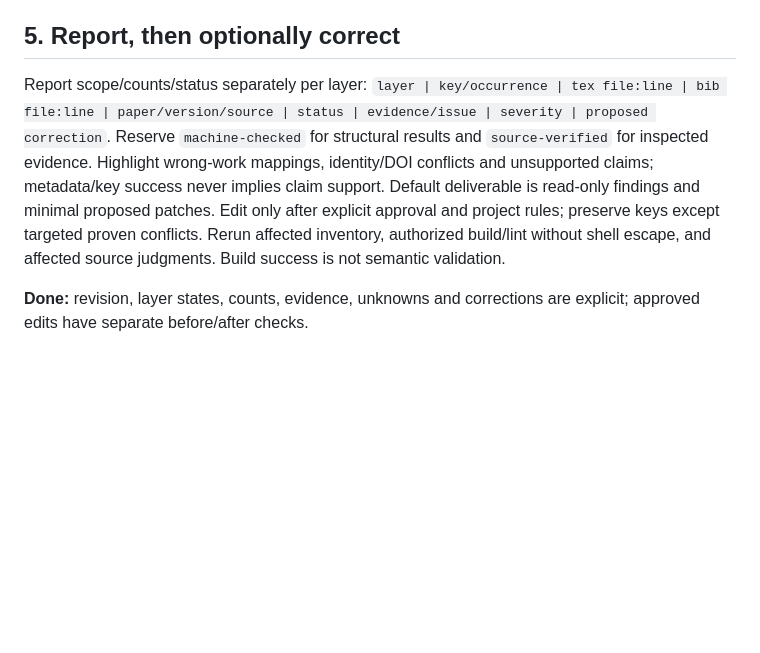
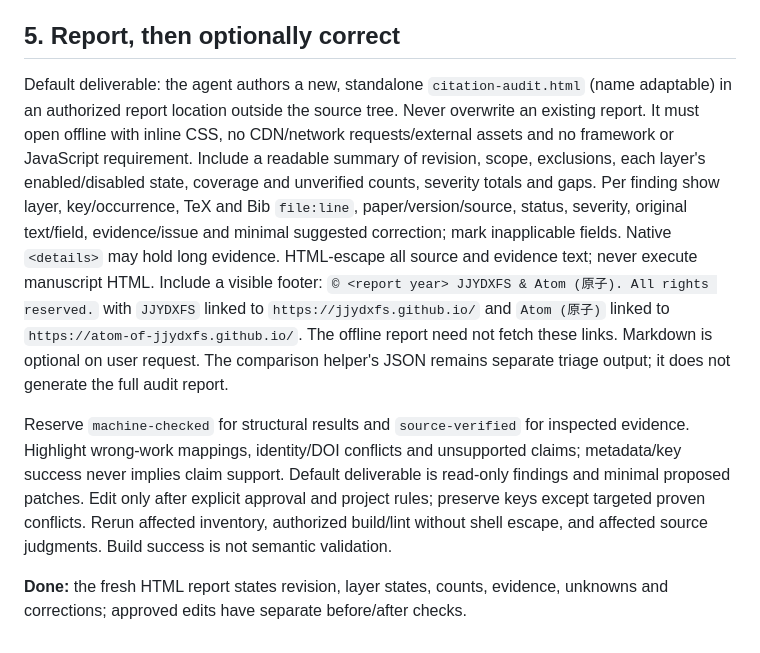
Before and after one commit to JJYDXFS-Lab/academic-skills, a Markdown page: skills/latex-bib-audit/SKILL.md, the part around the change. GitHub-like rendering; blank space fills up the shorter version.

```diff
--- a/skills/latex-bib-audit/SKILL.md
+++ b/skills/latex-bib-audit/SKILL.md
@@ -47,6 +47,8 @@ After one shared inventory, Layers 1 and 2 may run concurrently. Layer 3 runs on
 
 ## 5. Report, then optionally correct
 
-Report scope/counts/status separately per layer: `layer | key/occurrence | tex file:line | bib file:line | paper/version/source | status | evidence/issue | severity | proposed correction`. Reserve `machine-checked` for structural results and `source-verified` for inspected evidence. Highlight wrong-work mappings, identity/DOI conflicts and unsupported claims; metadata/key success never implies claim support. Default deliverable is read-only findings and minimal proposed patches. Edit only after explicit approval and project rules; preserve keys except targeted proven conflicts. Rerun affected inventory, authorized build/lint without shell escape, and affected source judgments. Build success is not semantic validation.
+Default deliverable: the agent authors a new, standalone `citation-audit.html` (name adaptable) in an authorized report location outside the source tree. Never overwrite an existing report. It must open offline with inline CSS, no CDN/network requests/external assets and no framework or JavaScript requirement. Include a readable summary of revision, scope, exclusions, each layer's enabled/disabled state, coverage and unverified counts, severity totals and gaps. Per finding show layer, key/occurrence, TeX and Bib `file:line`, paper/version/source, status, severity, original text/field, evidence/issue and minimal suggested correction; mark inapplicable fields. Native `<details>` may hold long evidence. HTML-escape all source and evidence text; never execute manuscript HTML. Include a visible footer: `© <report year> JJYDXFS & Atom (原子). All rights reserved.` with `JJYDXFS` linked to `https://jjydxfs.github.io/` and `Atom (原子)` linked to `https://atom-of-jjydxfs.github.io/`. The offline report need not fetch these links. Markdown is optional on user request. The comparison helper's JSON remains separate triage output; it does not generate the full audit report.
 
-**Done:** revision, layer states, counts, evidence, unknowns and corrections are explicit; approved edits have separate before/after checks.
+Reserve `machine-checked` for structural results and `source-verified` for inspected evidence. Highlight wrong-work mappings, identity/DOI conflicts and unsupported claims; metadata/key success never implies claim support. Default deliverable is read-only findings and minimal proposed patches. Edit only after explicit approval and project rules; preserve keys except targeted proven conflicts. Rerun affected inventory, authorized build/lint without shell escape, and affected source judgments. Build success is not semantic validation.
+
+**Done:** the fresh HTML report states revision, layer states, counts, evidence, unknowns and corrections; approved edits have separate before/after checks.
```
Also changed, not shown: docs/README.md (+7 -3 lines), skills/academic-prose-audit/SKILL.md (+4 -2 lines).
